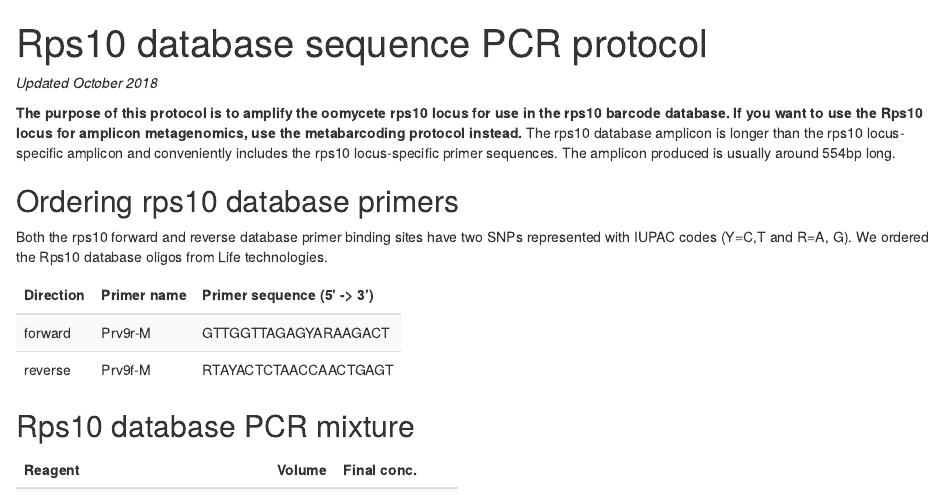
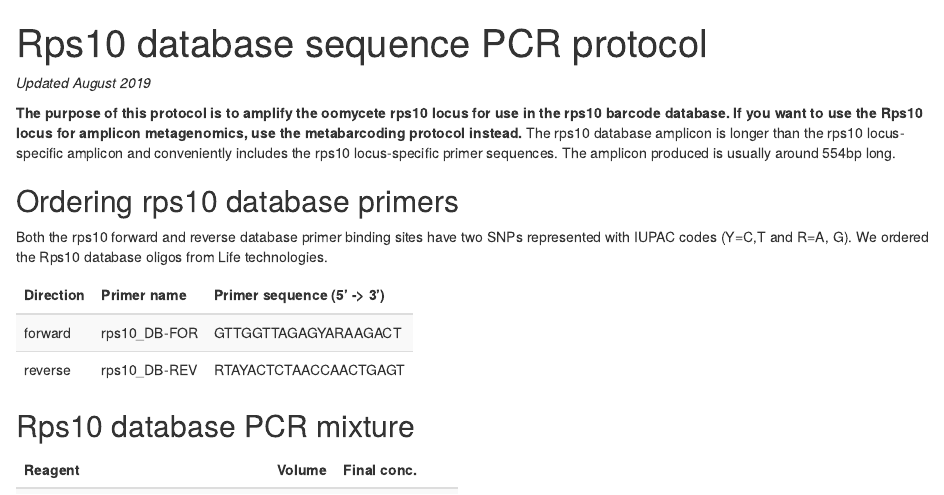
Before and after one commit to grunwaldlab/OomyceteDB, an R Markdown document (protocols/database_pcr_protocol.Rmd): the page in a window 1100 px wide, from its top. Rendered offline with R 4.5, knitr and Pandoc, with nearby package versions.

Commit message:
changed primer names

````diff
--- a/protocols/database_pcr_protocol.Rmd
+++ b/protocols/database_pcr_protocol.Rmd
@@ -10,7 +10,7 @@ output:
 source("style.R")
 ```
 
-*Updated October 2018*
+*Updated August 2019*
 
 
 **The purpose of this protocol is to amplify the oomycete rps10 locus for use in the rps10 barcode database. If you want to use the Rps10 locus for amplicon metagenomics, use the metabarcoding protocol instead.**
@@ -26,9 +26,9 @@ We ordered the Rps10 database oligos from Life technologies.
 ```{r}
 custom_kable(tibble(
   "Direction" = c("forward", "reverse"),
-  "Primer name" = c("Prv9r-M", "Prv9f-M"),
+  "Primer name" = c("rps10_DB-FOR", "rps10_DB-REV"),
   "Primer sequence (5' -> 3')" = c("GTTGGTTAGAGYARAAGACT", "RTAYACTCTAACCAACTGAGT")
-))
+), escape = opts_knit$get("rmarkdown.pandoc.to") == 'latex')
 ```
 
 
````
Also changed, not shown: protocols/style.R (+1 -1 lines), protocols/database_pcr_protocol.html, protocols/database_pcr_protocol.pdf, protocols/database_pcr_protocol.Rmd (2 more changed lines), 1 other file.
